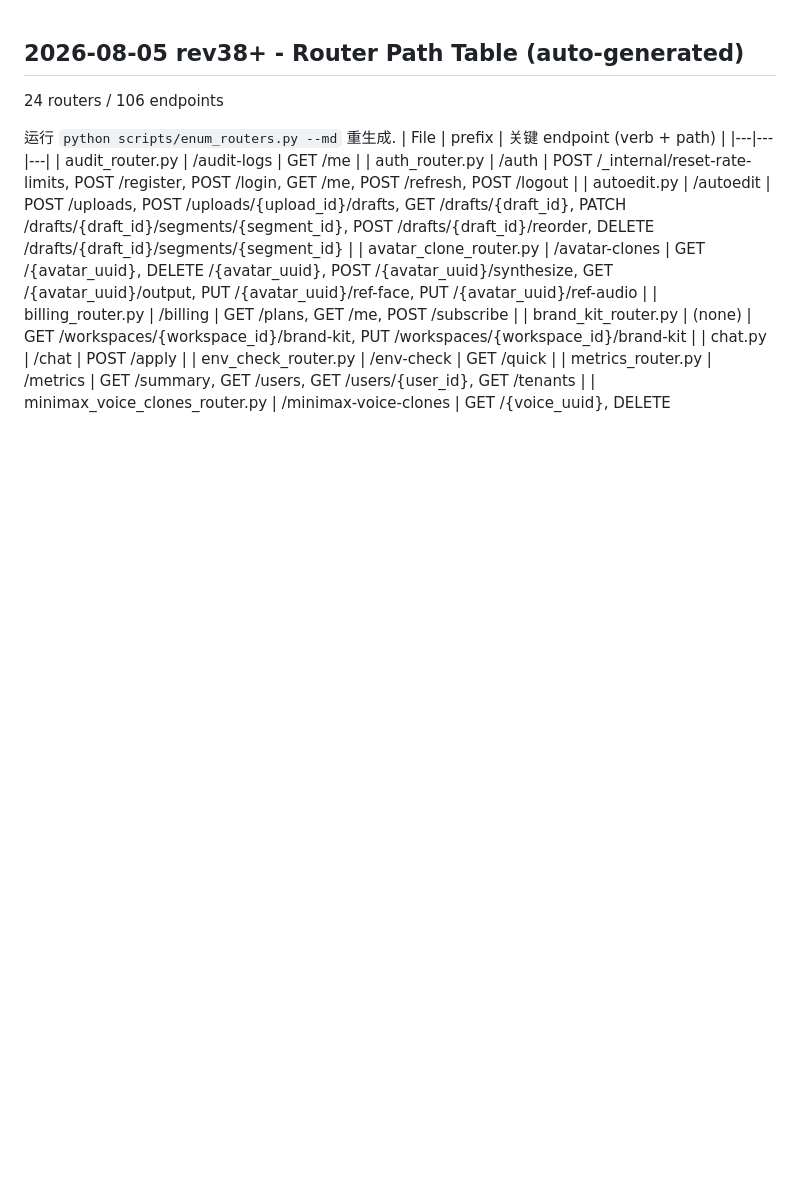
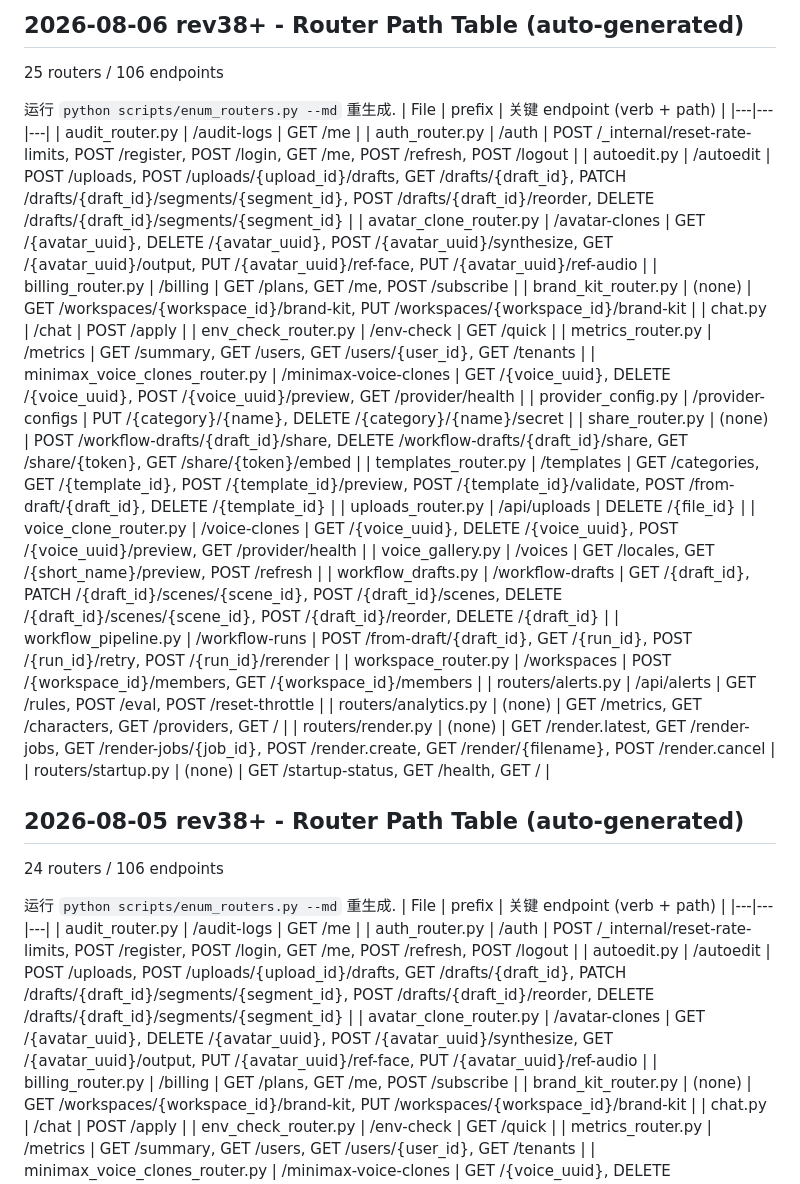
Before and after one commit to jameschan-888/fliki-clone, a Markdown page: HANDOVER_NEXT.md, the part around the change. Drawn GitHub-style; blank space fills up the shorter version.

Commit message:
docs(handover): R18 precommit hook 自动同步 Router Path Table 2026-08-06
scripts/precommit_enum_routers.py 跑 enum_routers --check-routes + --update-handover + git add HANDOVER_NEXT.md.
已验证 25 router 文件 + main.py 全覆盖 (rc=0).
任何 backend/main.py 或 backend/routers/*.py 变化时自动重生成顶部表.

diff: +32 / -1 (新加 25 routers/106 endpoints 段, 保留旧段作历史).
踩坑 N75 待 append: precommit 跑时输出有 GBK 乱码 (PS console 编码), 文件本身 UTF-8 干净.

```diff
--- a/HANDOVER_NEXT.md
+++ b/HANDOVER_NEXT.md
@@ -1,3 +1,34 @@
+## 2026-08-06 rev38+ - Router Path Table (auto-generated)
+
+25 routers / 106 endpoints
+
+运行 ``python scripts/enum_routers.py --md`` 重生成.
+| File | prefix | 关键 endpoint (verb + path) |
+|---|---|---|
+| audit_router.py | /audit-logs | GET /me |
+| auth_router.py | /auth | POST /_internal/reset-rate-limits, POST /register, POST /login, GET /me, POST /refresh, POST /logout |
+| autoedit.py | /autoedit | POST /uploads, POST /uploads/{upload_id}/drafts, GET /drafts/{draft_id}, PATCH /drafts/{draft_id}/segments/{segment_id}, POST /drafts/{draft_id}/reorder, DELETE /drafts/{draft_id}/segments/{segment_id} |
+| avatar_clone_router.py | /avatar-clones | GET /{avatar_uuid}, DELETE /{avatar_uuid}, POST /{avatar_uuid}/synthesize, GET /{avatar_uuid}/output, PUT /{avatar_uuid}/ref-face, PUT /{avatar_uuid}/ref-audio |
+| billing_router.py | /billing | GET /plans, GET /me, POST /subscribe |
+| brand_kit_router.py | (none) | GET /workspaces/{workspace_id}/brand-kit, PUT /workspaces/{workspace_id}/brand-kit |
+| chat.py | /chat | POST /apply |
+| env_check_router.py | /env-check | GET /quick |
+| metrics_router.py | /metrics | GET /summary, GET /users, GET /users/{user_id}, GET /tenants |
+| minimax_voice_clones_router.py | /minimax-voice-clones | GET /{voice_uuid}, DELETE /{voice_uuid}, POST /{voice_uuid}/preview, GET /provider/health |
+| provider_config.py | /provider-configs | PUT /{category}/{name}, DELETE /{category}/{name}/secret |
+| share_router.py | (none) | POST /workflow-drafts/{draft_id}/share, DELETE /workflow-drafts/{draft_id}/share, GET /share/{token}, GET /share/{token}/embed |
+| templates_router.py | /templates | GET /categories, GET /{template_id}, POST /{template_id}/preview, POST /{template_id}/validate, POST /from-draft/{draft_id}, DELETE /{template_id} |
+| uploads_router.py | /api/uploads | DELETE /{file_id} |
+| voice_clone_router.py | /voice-clones | GET /{voice_uuid}, DELETE /{voice_uuid}, POST /{voice_uuid}/preview, GET /provider/health |
+| voice_gallery.py | /voices | GET /locales, GET /{short_name}/preview, POST /refresh |
+| workflow_drafts.py | /workflow-drafts | GET /{draft_id}, PATCH /{draft_id}/scenes/{scene_id}, POST /{draft_id}/scenes, DELETE /{draft_id}/scenes/{scene_id}, POST /{draft_id}/reorder, DELETE /{draft_id} |
+| workflow_pipeline.py | /workflow-runs | POST /from-draft/{draft_id}, GET /{run_id}, POST /{run_id}/retry, POST /{run_id}/rerender |
+| workspace_router.py | /workspaces | POST /{workspace_id}/members, GET /{workspace_id}/members |
+| routers/alerts.py | /api/alerts | GET /rules, POST /eval, POST /reset-throttle |
+| routers/analytics.py | (none) | GET /metrics, GET /characters, GET /providers, GET / |
+| routers/render.py | (none) | GET /render.latest, GET /render-jobs, GET /render-jobs/{job_id}, POST /render.create, GET /render/{filename}, POST /render.cancel |
+| routers/startup.py | (none) | GET /startup-status, GET /health, GET / |
+
 ## 2026-08-05 rev38+ - Router Path Table (auto-generated)
 
 24 routers / 106 endpoints
```
